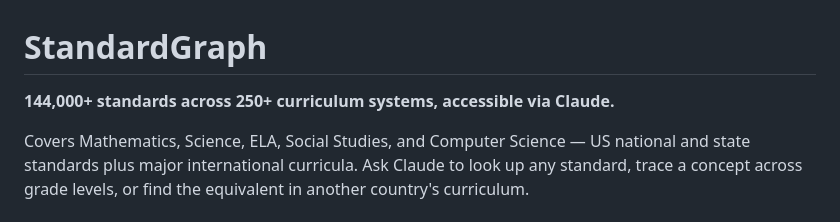
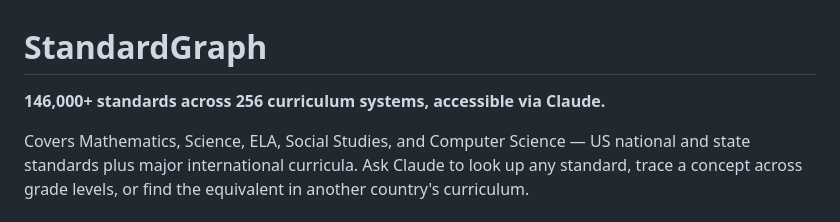
Before and after one commit to swoopeagle/standardgraph, a Markdown page: README.md, the part around the change. Drawn GitHub-style.

Commit message:
Update standard counts to 146,525 across 256 systems
Co-Authored-By: Claude Sonnet 4.6 <noreply@anthropic.com>

```diff
--- a/README.md
+++ b/README.md
@@ -1,6 +1,6 @@
 # StandardGraph
 
-**144,000+ standards across 250+ curriculum systems, accessible via Claude.**
+**146,000+ standards across 256 curriculum systems, accessible via Claude.**
 
 Covers Mathematics, Science, ELA, Social Studies, and Computer Science — US national and state standards plus major international curricula. Ask Claude to look up any standard, trace a concept across grade levels, or find the equivalent in another country's curriculum.
 
```
